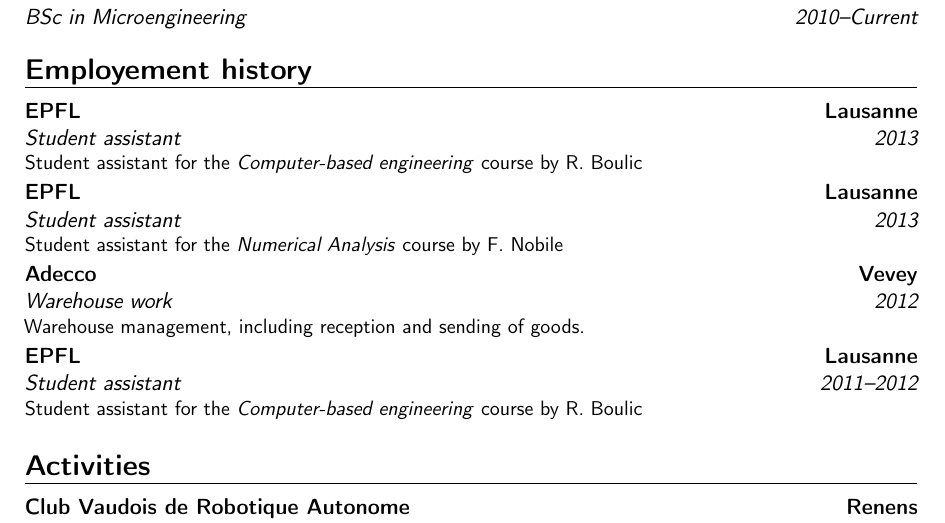
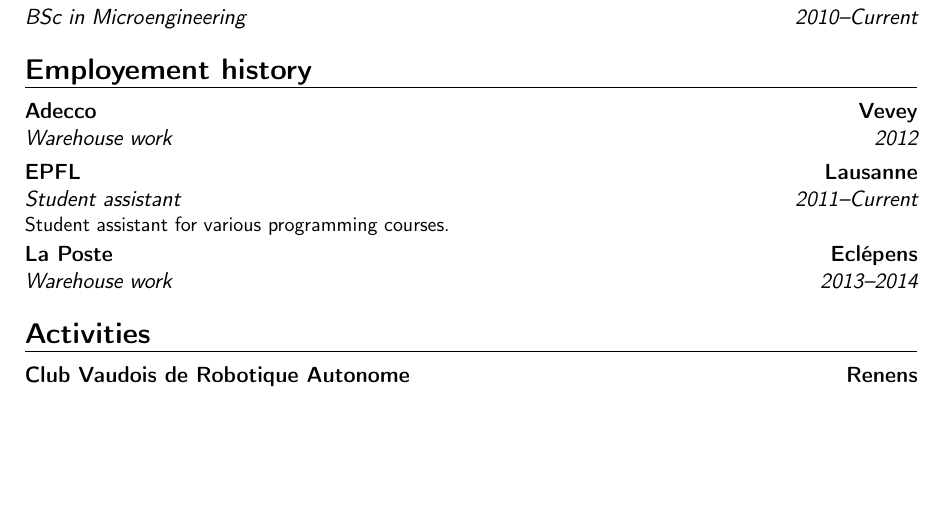
Before and after one commit to antoinealb/resume, a LaTeX CV (english.tex): part of page 1 of 2 before the commit and part of the page after it, cut so that both start at the same text, the shorter picture padded with empty space. Compiled offline with pdfLaTeX.

Commit message:
Updated employement history.

```diff
--- a/english.tex
+++ b/english.tex
@@ -32,10 +32,9 @@
 
 \section{Employement history}
 
-\cventry{2013}{Student assistant}{EPFL}{Lausanne}{}{Student assistant for the \textit{Computer-based engineering} course by R. Boulic}
-\cventry{2013}{Student assistant}{EPFL}{Lausanne}{}{Student assistant for the \textit{Numerical Analysis} course by F. Nobile}
-\cventry{2012}{Warehouse work}{Adecco}{Vevey}{}{Warehouse management, including reception and sending of goods.}
-\cventry{2011--2012}{Student assistant}{EPFL}{Lausanne}{}{Student assistant for the \textit{Computer-based engineering} course by R. Boulic}
+\cventry{2012}{Warehouse work}{Adecco}{Vevey}{}{}
+\cventry{2011--Current}{Student assistant}{EPFL}{Lausanne}{}{Student assistant for various programming courses.}
+\cventry{2013--2014}{Warehouse work}{La Poste}{Eclépens}{}{}
 
 \section{Activities}
 \cventry{2008--Current}{Robotics contest}{Club Vaudois de Robotique Autonome}{Renens}{}{Took part in the Eurobot robotics contest and was
```
Also changed, not shown: pdf/english.pdf.
